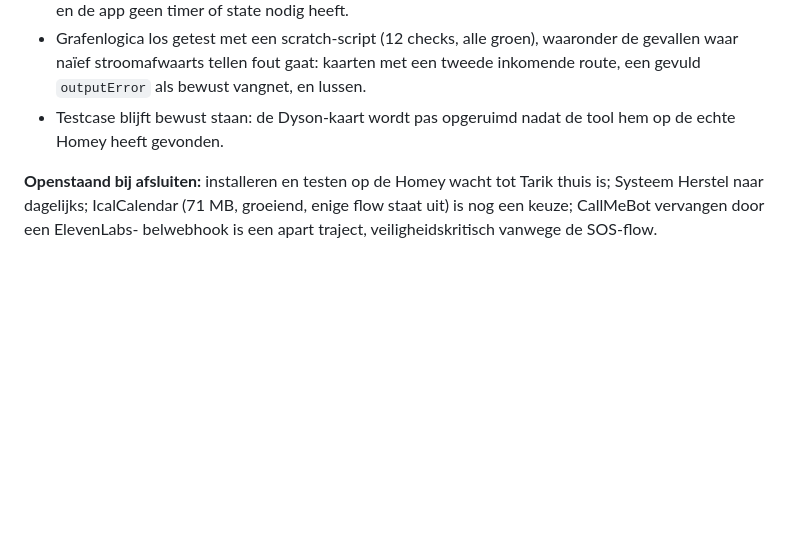
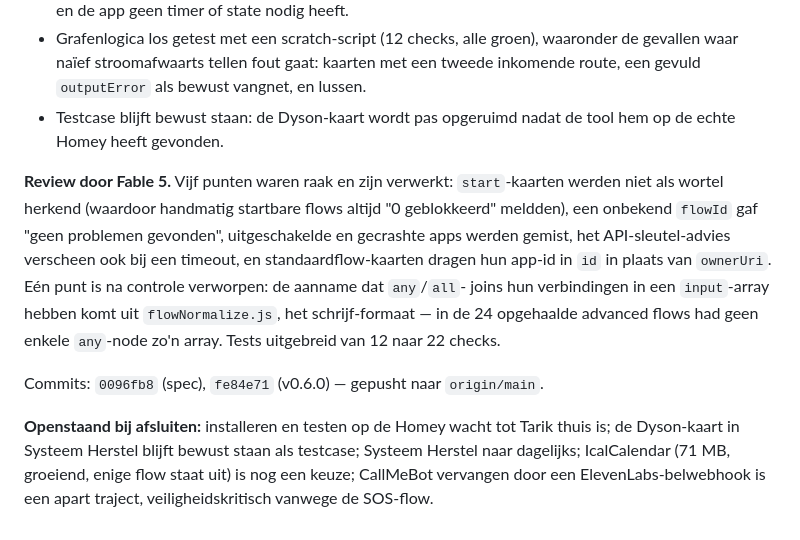
Before and after one commit to polatinos/flowmind, a Markdown page: SESSIONS.md, the part around the change. Rendered like a GitHub page; blank space fills up the shorter version.

Commit message:
Close out session 7 in the work log
Records the Fable 5 review outcome: five findings applied, one rejected after
checking it against the real flow data, and the commit hashes now that both
are pushed.

Co-Authored-By: Claude Opus 5 <noreply@anthropic.com>

```diff
--- a/SESSIONS.md
+++ b/SESSIONS.md
@@ -167,7 +167,20 @@ leunt op diezelfde vlag en mist het dus ook.
 - Testcase blijft bewust staan: de Dyson-kaart wordt pas opgeruimd nadat de tool
   hem op de echte Homey heeft gevonden.
 
+**Review door Fable 5.** Vijf punten waren raak en zijn verwerkt: `start`-kaarten
+werden niet als wortel herkend (waardoor handmatig startbare flows altijd "0
+geblokkeerd" meldden), een onbekend `flowId` gaf "geen problemen gevonden",
+uitgeschakelde en gecrashte apps werden gemist, het API-sleutel-advies verscheen
+ook bij een timeout, en standaardflow-kaarten dragen hun app-id in `id` in plaats
+van `ownerUri`. Eén punt is na controle verworpen: de aanname dat `any`/`all`-
+joins hun verbindingen in een `input`-array hebben komt uit `flowNormalize.js`,
+het schrijf-formaat — in de 24 opgehaalde advanced flows had geen enkele
+`any`-node zo'n array. Tests uitgebreid van 12 naar 22 checks.
+
+Commits: `0096fb8` (spec), `fe84e71` (v0.6.0) — gepusht naar `origin/main`.
+
 **Openstaand bij afsluiten:** installeren en testen op de Homey wacht tot Tarik
-thuis is; Systeem Herstel naar dagelijks; IcalCalendar (71 MB, groeiend, enige
-flow staat uit) is nog een keuze; CallMeBot vervangen door een ElevenLabs-
-belwebhook is een apart traject, veiligheidskritisch vanwege de SOS-flow.
+thuis is; de Dyson-kaart in Systeem Herstel blijft bewust staan als testcase;
+Systeem Herstel naar dagelijks; IcalCalendar (71 MB, groeiend, enige flow staat
+uit) is nog een keuze; CallMeBot vervangen door een ElevenLabs-belwebhook is een
+apart traject, veiligheidskritisch vanwege de SOS-flow.
```
